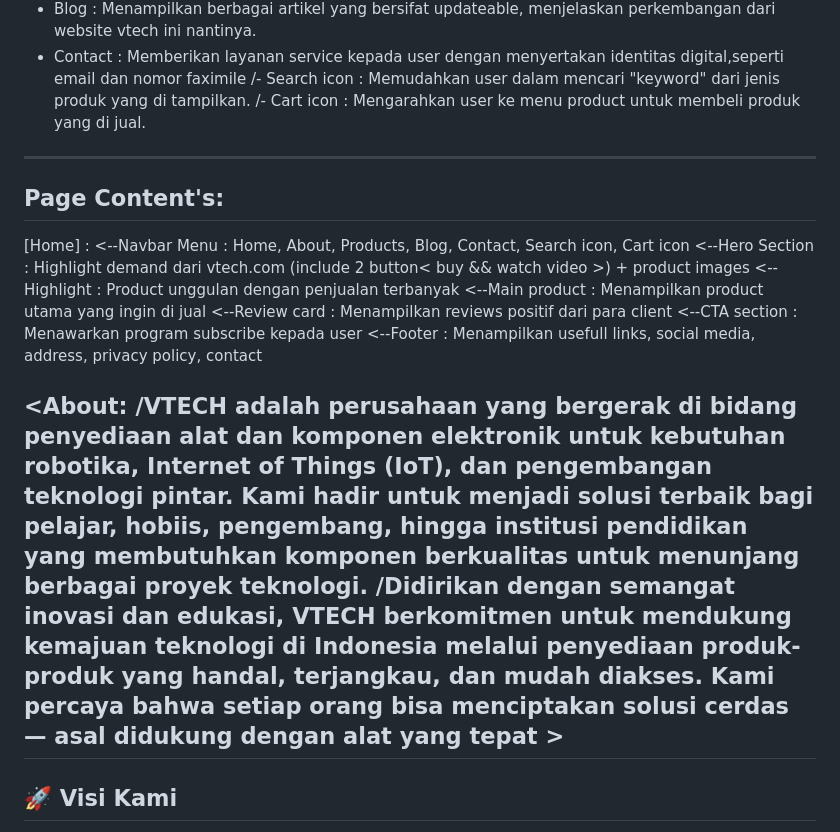
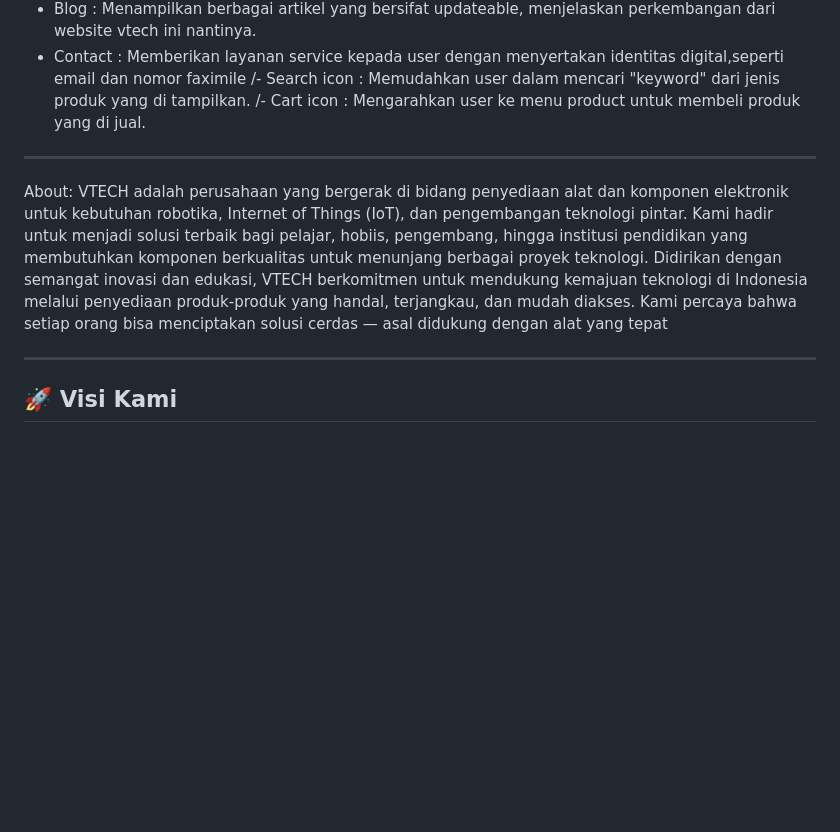
Before and after one commit to vstyoo/vtech-website, a Markdown page: README.md, the part around the change. Rendered like a GitHub page; blank space fills up the shorter version.

```diff
--- a/README.md
+++ b/README.md
@@ -19,19 +19,11 @@ vtech merupakan sebuah website yang sifatnya personal web, dimana website ini be
 /- Cart icon   : Mengarahkan user ke menu product untuk membeli produk yang di jual.
 
 --------------------------------------------------
-## Page Content's:
-[Home] :
-<--Navbar Menu : Home, About, Products, Blog, Contact, Search icon, Cart icon
-<--Hero Section : Highlight demand dari vtech.com (include 2 button< buy && watch video >) + product images
-<--Highlight : Product unggulan dengan penjualan terbanyak
-<--Main product : Menampilkan product utama yang ingin di jual
-<--Review card : Menampilkan reviews positif dari para client
-<--CTA section : Menawarkan program subscribe kepada user
-<--Footer : Menampilkan usefull links, social media, address, privacy policy, contact
 
-<About:
-/VTECH adalah perusahaan yang bergerak di bidang penyediaan alat dan komponen elektronik untuk kebutuhan robotika, Internet of Things (IoT), dan pengembangan teknologi pintar. Kami hadir untuk menjadi solusi terbaik bagi pelajar, hobiis, pengembang, hingga institusi pendidikan yang membutuhkan komponen berkualitas untuk menunjang berbagai proyek teknologi.
-/Didirikan dengan semangat inovasi dan edukasi, VTECH berkomitmen untuk mendukung kemajuan teknologi di Indonesia melalui penyediaan produk-produk yang handal, terjangkau, dan mudah diakses. Kami percaya bahwa setiap orang bisa menciptakan solusi cerdas — asal didukung dengan alat yang tepat >
+About:
+VTECH adalah perusahaan yang bergerak di bidang penyediaan alat dan komponen elektronik untuk kebutuhan robotika, Internet of Things (IoT), dan pengembangan teknologi pintar. Kami hadir untuk menjadi solusi terbaik bagi pelajar, hobiis, pengembang, hingga institusi pendidikan yang membutuhkan komponen berkualitas untuk menunjang berbagai proyek teknologi.
+Didirikan dengan semangat inovasi dan edukasi, VTECH berkomitmen untuk mendukung kemajuan teknologi di Indonesia melalui penyediaan produk-produk yang handal, terjangkau, dan mudah diakses. Kami percaya bahwa setiap orang bisa menciptakan solusi cerdas — asal didukung dengan alat yang tepat
+
 --------------------------------------------------
 
 ## 🚀 Visi Kami
```
